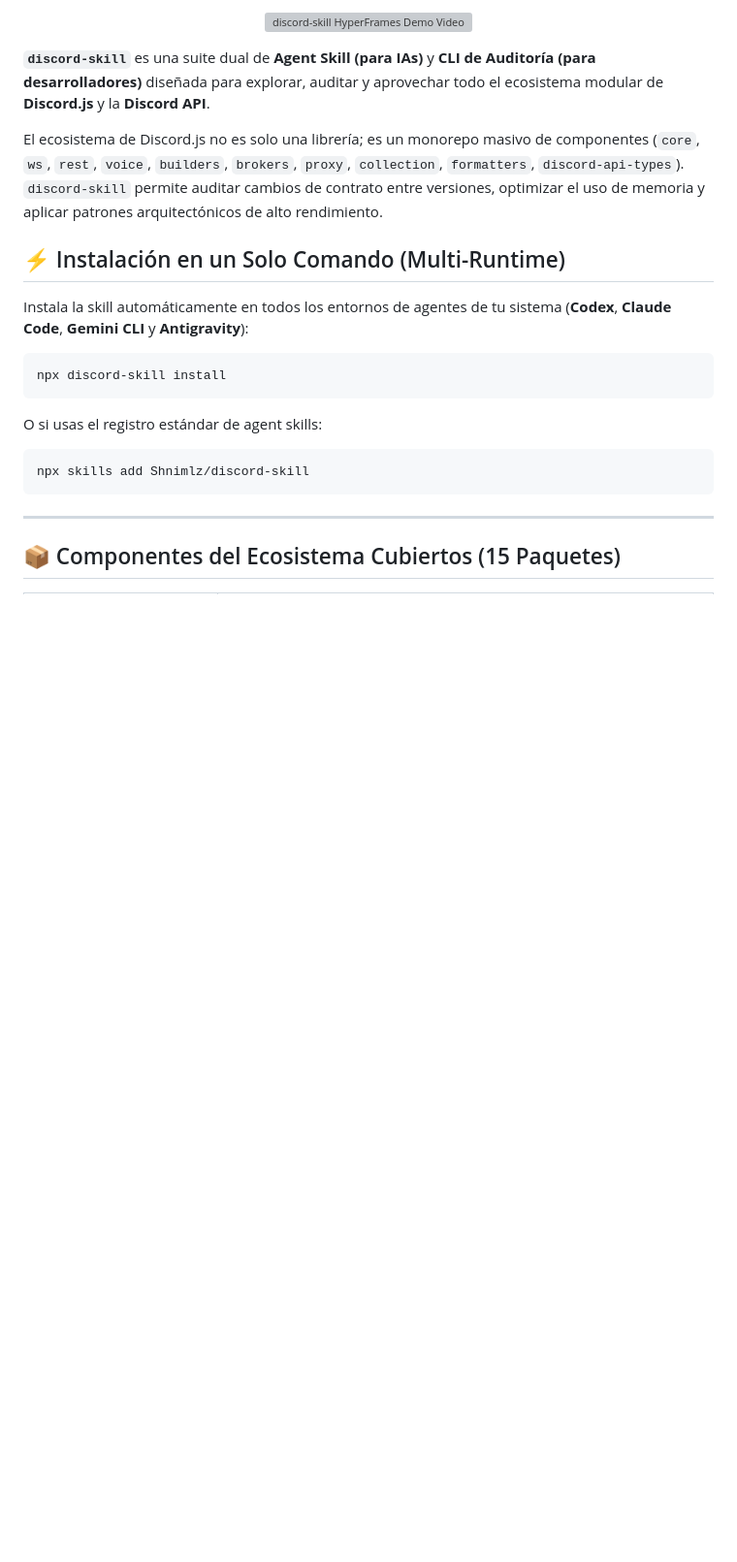
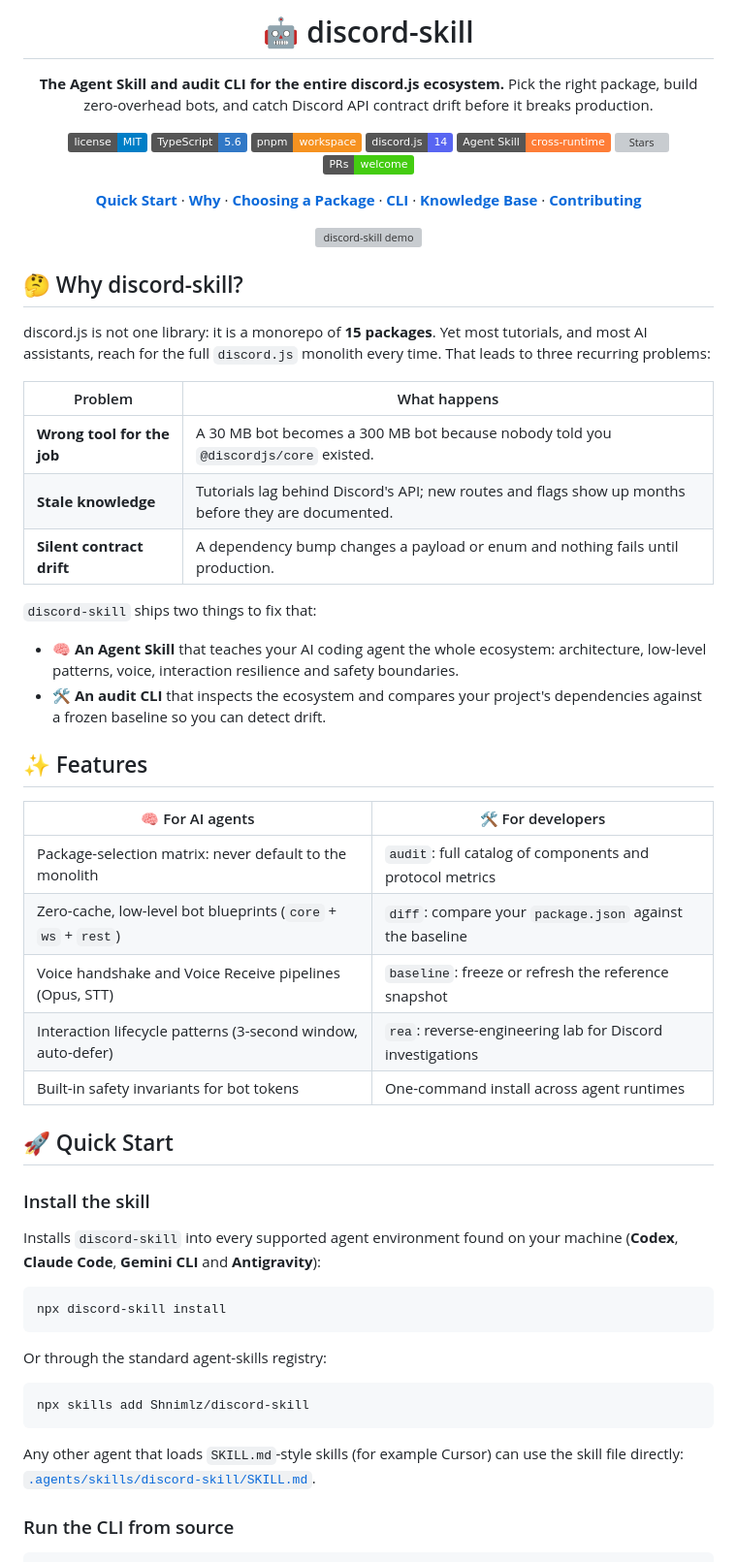
Before and after one commit to Shnimlz/discord-skill, a Markdown page: README.md, the part around one of its changes. Shown at 97% size. GitHub-like rendering; badges without logos; blank space fills up the shorter version; grey boxes are pictures that could not be loaded.

````diff
--- a/README.md
+++ b/README.md
@@ -7,27 +2,68 @@
 
-<p align="center">
-  <img src="assets/demo.gif" alt="discord-skill HyperFrames Demo Video" width="100%" style="border-radius: 14px; border: 1px solid rgba(255,255,255,0.08); box-shadow: 0 20px 50px rgba(0,0,0,0.6);" />
-</p>
+# 🤖 discord-skill
 
-**`discord-skill`** es una suite dual de **Agent Skill (para IAs)** y **CLI de Auditoría (para desarrolladores)** diseñada para explorar, auditar y aprovechar todo el ecosistema modular de **Discord.js** y la **Discord API**.
+**The Agent Skill and audit CLI for the entire discord.js ecosystem.**
+Pick the right package, build zero-overhead bots, and catch Discord API contract drift before it breaks production.
 
-El ecosistema de Discord.js no es solo una librería; es un monorepo masivo de componentes (`core`, `ws`, `rest`, `voice`, `builders`, `brokers`, `proxy`, `collection`, `formatters`, `discord-api-types`). `discord-skill` permite auditar cambios de contrato entre versiones, optimizar el uso de memoria y aplicar patrones arquitectónicos de alto rendimiento.
+[![License: MIT](https://img.shields.io/badge/license-MIT-blue.svg)](LICENSE)
+[![TypeScript](https://img.shields.io/badge/TypeScript-5.6-3178C6?logo=typescript&logoColor=white)](https://www.typescriptlang.org/)
+[![pnpm](https://img.shields.io/badge/pnpm-workspace-F69220?logo=pnpm&logoColor=white)](https://pnpm.io/)
+[![discord.js](https://img.shields.io/badge/discord.js-14-5865F2?logo=discord&logoColor=white)](https://discord.js.org)
+[![Agent Skill](https://img.shields.io/badge/Agent%20Skill-cross--runtime-orange)](#-quick-start)
+[![Stars](https://img.shields.io/github/stars/Shnimlz/discord-skill?style=flat&logo=github)](https://github.com/Shnimlz/discord-skill/stargazers)
+[![PRs Welcome](https://img.shields.io/badge/PRs-welcome-brightgreen.svg)](CONTRIBUTING.md)
 
-## ⚡ Instalación en un Solo Comando (Multi-Runtime)
+[**Quick Start**](#-quick-start) · [**Why**](#-why-discord-skill) · [**Choosing a Package**](#-choosing-the-right-package) · [**CLI**](#-cli-reference) · [**Knowledge Base**](#-knowledge-base) · [**Contributing**](#-contributing)
 
-Instala la skill automáticamente en todos los entornos de agentes de tu sistema (**Codex**, **Claude Code**, **Gemini CLI** y **Antigravity**):
+<img src="assets/demo.gif" alt="discord-skill demo" width="720">
+
+</div>
+
+
+## 🤔 Why discord-skill?
+
+discord.js is not one library: it is a monorepo of **15 packages**. Yet most tutorials, and most AI assistants, reach for the full `discord.js` monolith every time. That leads to three recurring problems:
+
+| Problem | What happens |
+| --- | --- |
+| **Wrong tool for the job** | A 30 MB bot becomes a 300 MB bot because nobody told you `@discordjs/core` existed. |
+| **Stale knowledge** | Tutorials lag behind Discord's API; new routes and flags show up months before they are documented. |
+| **Silent contract drift** | A dependency bump changes a payload or enum and nothing fails until production. |
+
+`discord-skill` ships two things to fix that:
+
+- 🧠 **An Agent Skill** that teaches your AI coding agent the whole ecosystem: architecture, low-level patterns, voice, interaction resilience and safety boundaries.
+- 🛠️ **An audit CLI** that inspects the ecosystem and compares your project's dependencies against a frozen baseline so you can detect drift.
+
+
+## ✨ Features
+
+| 🧠 For AI agents | 🛠️ For developers |
+| --- | --- |
+| Package-selection matrix: never default to the monolith | `audit`: full catalog of components and protocol metrics |
+| Zero-cache, low-level bot blueprints (`core` + `ws` + `rest`) | `diff`: compare your `package.json` against the baseline |
+| Voice handshake and Voice Receive pipelines (Opus, STT) | `baseline`: freeze or refresh the reference snapshot |
+| Interaction lifecycle patterns (3-second window, auto-defer) | `rea`: reverse-engineering lab for Discord investigations |
+| Built-in safety invariants for bot tokens | One-command install across agent runtimes |
+
+
+## 🚀 Quick Start
+
+### Install the skill
+
+Installs `discord-skill` into every supported agent environment found on your machine (**Codex**, **Claude Code**, **Gemini CLI** and **Antigravity**):
 
 ```bash
 npx discord-skill install
 ```
 
-O si usas el registro estándar de agent skills:
+Or through the standard agent-skills registry:
 
 ```bash
 npx skills add Shnimlz/discord-skill
 ```
 
----
+Any other agent that loads `SKILL.md`-style skills (for example Cursor) can use the skill file directly: [`.agents/skills/discord-skill/SKILL.md`](.agents/skills/discord-skill/SKILL.md).
 
-## 📦 Componentes del Ecosistema Cubiertos (15 Paquetes)
+### Run the CLI from source
 
````
Also changed, not shown: other parts of README.md (+123 -48 lines).
